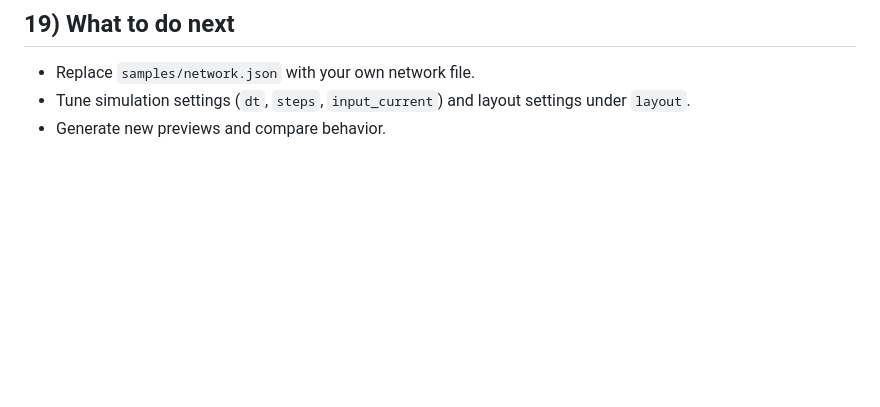
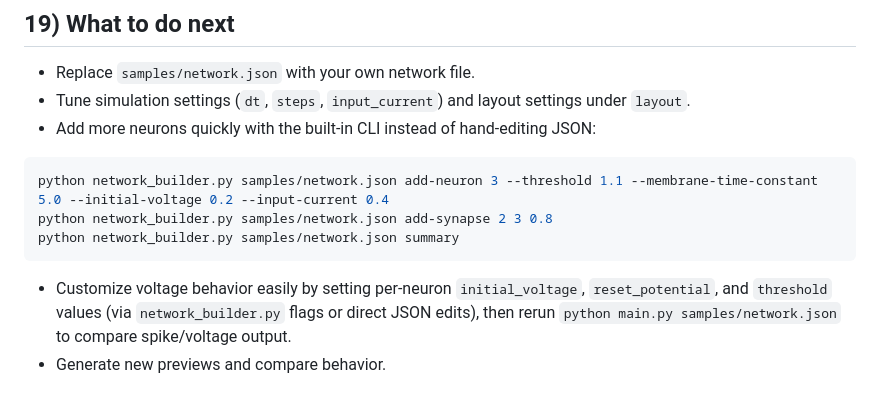
Before and after one commit to aayush01v-creator/Unicorn, a Markdown page: docs/setup.md, the part around the change. GitHub-like rendering; blank space fills up the shorter version.

Commit message:
docs: add easy neuron expansion and voltage customization tips

````diff
--- a/docs/setup.md
+++ b/docs/setup.md
@@ -261,4 +261,13 @@ pip install -r requirements.txt
 
 - Replace `samples/network.json` with your own network file.
 - Tune simulation settings (`dt`, `steps`, `input_current`) and layout settings under `layout`.
+- Add more neurons quickly with the built-in CLI instead of hand-editing JSON:
+
+```bash
+python network_builder.py samples/network.json add-neuron 3 --threshold 1.1 --membrane-time-constant 5.0 --initial-voltage 0.2 --input-current 0.4
+python network_builder.py samples/network.json add-synapse 2 3 0.8
+python network_builder.py samples/network.json summary
+```
+
+- Customize voltage behavior easily by setting per-neuron `initial_voltage`, `reset_potential`, and `threshold` values (via `network_builder.py` flags or direct JSON edits), then rerun `python main.py samples/network.json` to compare spike/voltage output.
 - Generate new previews and compare behavior.
````
